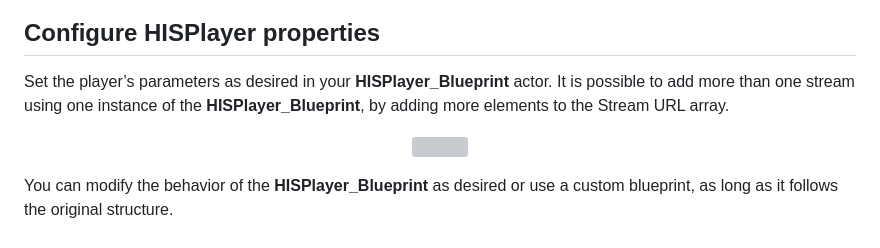
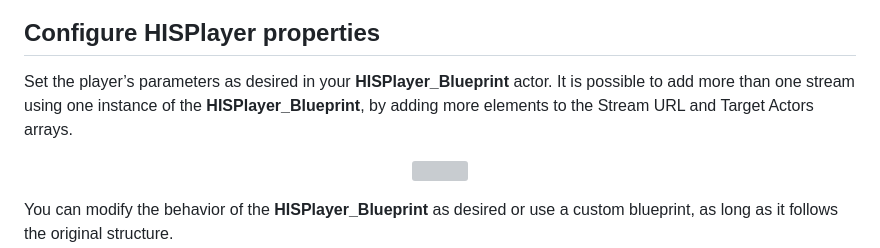
Before and after one commit to HISPlayer/UnrealWindows-SDK, a Markdown page: setup-guide.md, the part around the change. GitHub-like rendering; grey boxes are pictures that could not be loaded.

```diff
--- a/setup-guide.md
+++ b/setup-guide.md
@@ -47,7 +47,7 @@ To render the content, you need to set an actor with **HISPlayer_Material** as M
 
 ## Configure HISPlayer properties
 Set the player’s parameters as desired in your **HISPlayer_Blueprint** actor.
-It is possible to add more than one stream using one instance of the **HISPlayer_Blueprint**, by adding more elements to the Stream URL array.
+It is possible to add more than one stream using one instance of the **HISPlayer_Blueprint**, by adding more elements to the Stream URL and Target Actors arrays.
 
 <p align="center">
 <img src="./images/playback-props.png">
```
